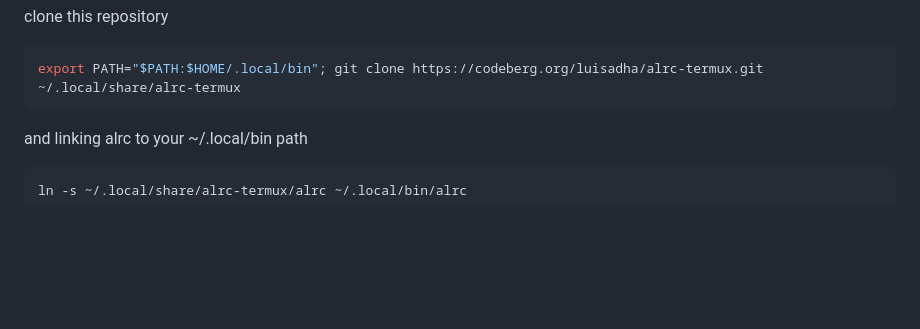
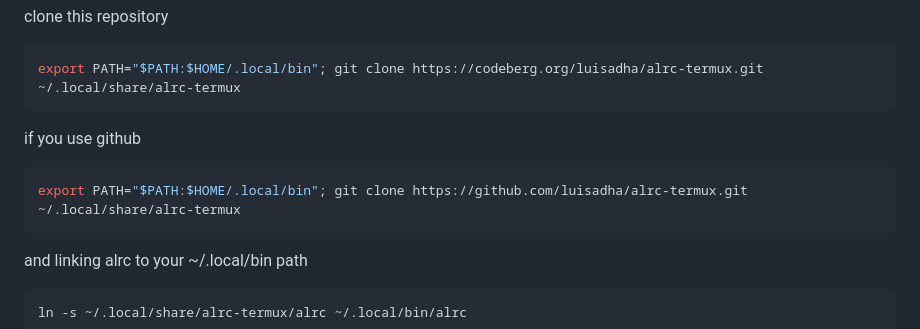
Before and after one commit to luisadha/alrc-termux, a Markdown page: README.md, the part around the change. Rendered like a GitHub page; blank space fills up the shorter version.

````diff
--- a/README.md
+++ b/README.md
@@ -40,6 +40,13 @@ clone this repository
 ```sh
 export PATH="$PATH:$HOME/.local/bin"; git clone https://codeberg.org/luisadha/alrc-termux.git ~/.local/share/alrc-termux
 ```
+
+if you use github
+
+```sh
+export PATH="$PATH:$HOME/.local/bin"; git clone https://github.com/luisadha/alrc-termux.git ~/.local/share/alrc-termux
+```
+
 
 and linking alrc to your ~/.local/bin path
 
````
